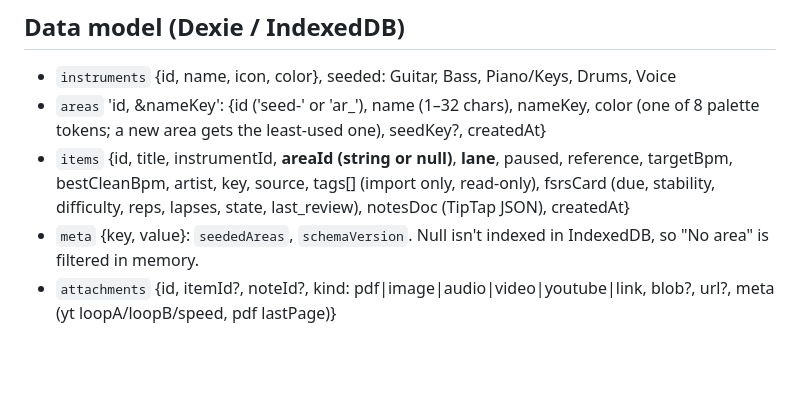
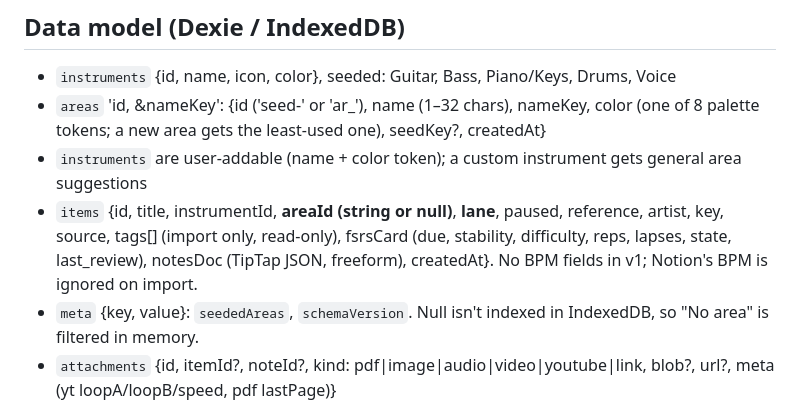
Before and after one commit to chrisfinns/sustain, a Markdown page: docs/PLAN.md, the part around one of its changes. GitHub-like rendering; blank space fills up the shorter version.

```diff
--- a/docs/PLAN.md
+++ b/docs/PLAN.md
@@ -301,7 +325,8 @@ Shell: a left sidebar (Today, Library, Notes, Log, Settings, instrument filter,
 ## Data model (Dexie / IndexedDB)
 - `instruments` {id, name, icon, color}, seeded: Guitar, Bass, Piano/Keys, Drums, Voice
 - `areas` 'id, &nameKey': {id ('seed-<slug>' or 'ar_<ulid>'), name (1–32 chars), nameKey, color (one of 8 palette tokens; a new area gets the least-used one), seedKey?, createdAt}
-- `items` {id, title, instrumentId, **areaId (string or null)**, **lane**, paused, reference, targetBpm, bestCleanBpm, artist, key, source, tags[] (import only, read-only), fsrsCard (due, stability, difficulty, reps, lapses, state, last_review), notesDoc (TipTap JSON), createdAt}
+- `instruments` are user-addable (name + color token); a custom instrument gets general area suggestions
+- `items` {id, title, instrumentId, **areaId (string or null)**, **lane**, paused, reference, artist, key, source, tags[] (import only, read-only), fsrsCard (due, stability, difficulty, reps, lapses, state, last_review), notesDoc (TipTap JSON, freeform), createdAt}. No BPM fields in v1; Notion's BPM is ignored on import.
 - `meta` {key, value}: `seededAreas`, `schemaVersion`. Null isn't indexed in IndexedDB, so "No area" is filtered in memory.
 - `attachments` {id, itemId?, noteId?, kind: pdf|image|audio|video|youtube|link, blob?, url?, meta (yt loopA/loopB/speed, pdf lastPage)}
 - `reviews` {id, itemId, sessionId, rating, bpm?, at, fsrsLog}, the source for undo and later FSRS parameter optimization
```
Also changed, not shown: other parts of docs/PLAN.md (+40 -8 lines).
